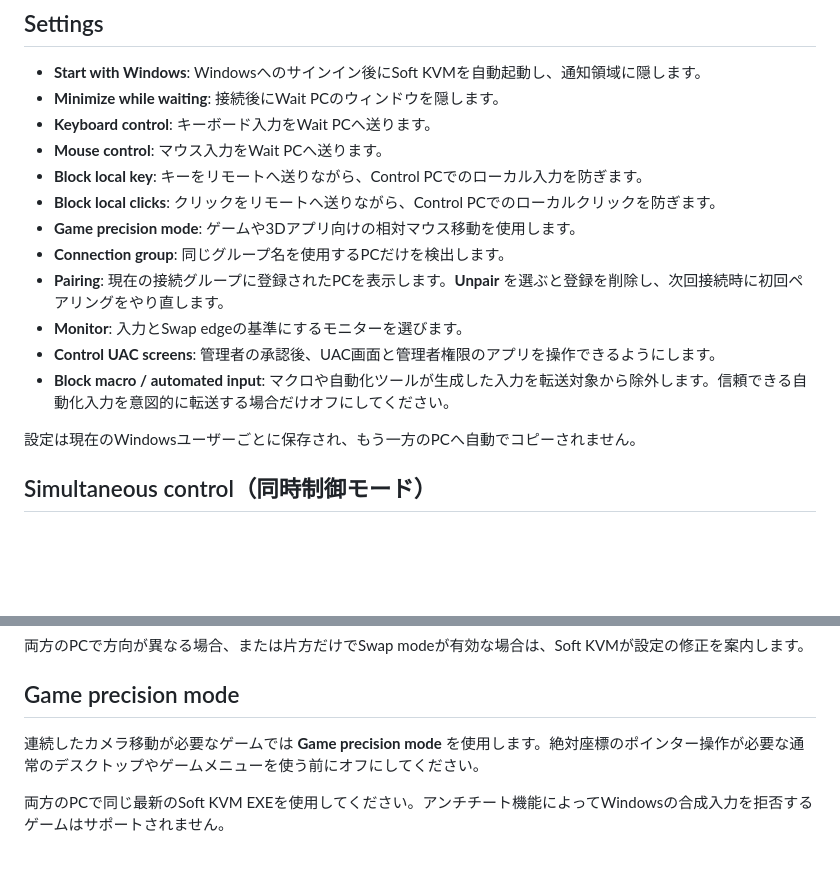
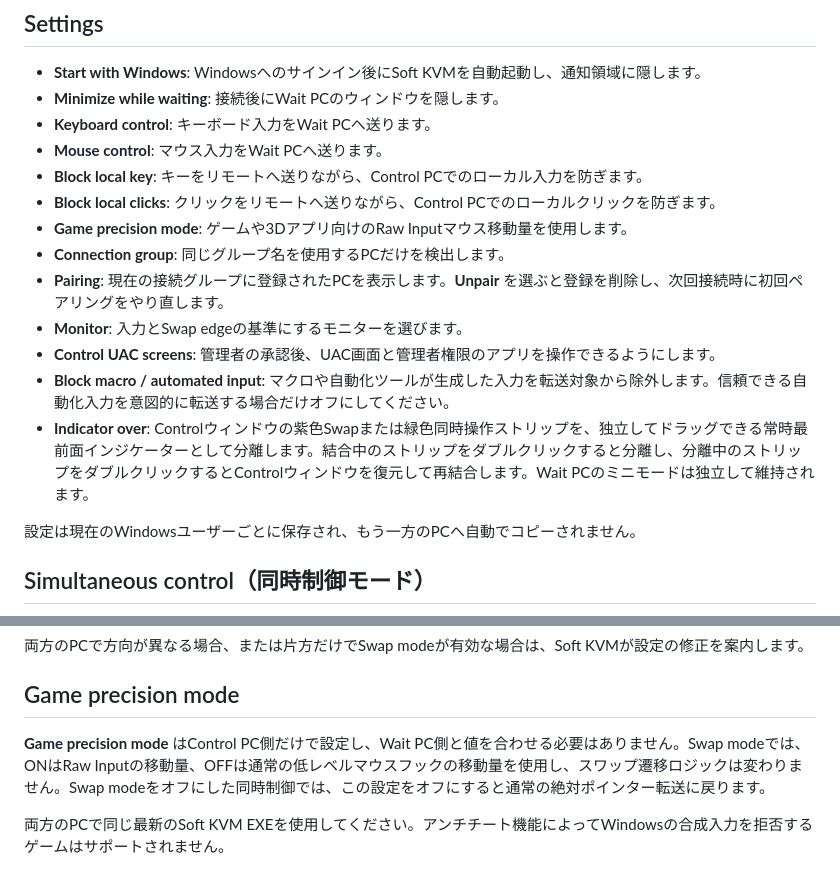
Before and after one commit to TeamOasis7/SoftKVM-Releases, a Markdown page: README.ja.md, 2 parts joined by grey strips. GitHub-like rendering; blank space fills up the shorter version.

```diff
--- a/README.ja.md
+++ b/README.ja.md
@@ -45,12 +45,13 @@ Soft KVMは、同じ信頼できるローカルネットワーク上の2台のWi
 - **Mouse control**: マウス入力をWait PCへ送ります。
 - **Block local key**: キーをリモートへ送りながら、Control PCでのローカル入力を防ぎます。
 - **Block local clicks**: クリックをリモートへ送りながら、Control PCでのローカルクリックを防ぎます。
-- **Game precision mode**: ゲームや3Dアプリ向けの相対マウス移動を使用します。
+- **Game precision mode**: ゲームや3Dアプリ向けのRaw Inputマウス移動量を使用します。
 - **Connection group**: 同じグループ名を使用するPCだけを検出します。
 - **Pairing**: 現在の接続グループに登録されたPCを表示します。**Unpair** を選ぶと登録を削除し、次回接続時に初回ペアリングをやり直します。
 - **Monitor**: 入力とSwap edgeの基準にするモニターを選びます。
 - **Control UAC screens**: 管理者の承認後、UAC画面と管理者権限のアプリを操作できるようにします。
 - **Block macro / automated input**: マクロや自動化ツールが生成した入力を転送対象から除外します。信頼できる自動化入力を意図的に転送する場合だけオフにしてください。
+- **Indicator over**: Controlウィンドウの紫色Swapまたは緑色同時操作ストリップを、独立してドラッグできる常時最前面インジケーターとして分離します。結合中のストリップをダブルクリックすると分離し、分離中のストリップをダブルクリックするとControlウィンドウを復元して再結合します。Wait PCのミニモードは独立して維持されます。
 
 設定は現在のWindowsユーザーごとに保存され、もう一方のPCへ自動でコピーされません。
 
@@ -68,7 +69,7 @@ Soft KVMは、同じ信頼できるローカルネットワーク上の2台のWi
 
 ## Game precision mode
 
-連続したカメラ移動が必要なゲームでは **Game precision mode** を使用します。絶対座標のポインター操作が必要な通常のデスクトップやゲームメニューを使う前にオフにしてください。
+**Game precision mode** はControl PC側だけで設定し、Wait PC側と値を合わせる必要はありません。Swap modeでは、ONはRaw Inputの移動量、OFFは通常の低レベルマウスフックの移動量を使用し、スワップ遷移ロジックは変わりません。Swap modeをオフにした同時制御では、この設定をオフにすると通常の絶対ポインター転送に戻ります。
 
 両方のPCで同じ最新のSoft KVM EXEを使用してください。アンチチート機能によってWindowsの合成入力を拒否するゲームはサポートされません。
 
```
Also changed, not shown: README.ko.md (+3 -2 lines), README.md (+3 -2 lines).
